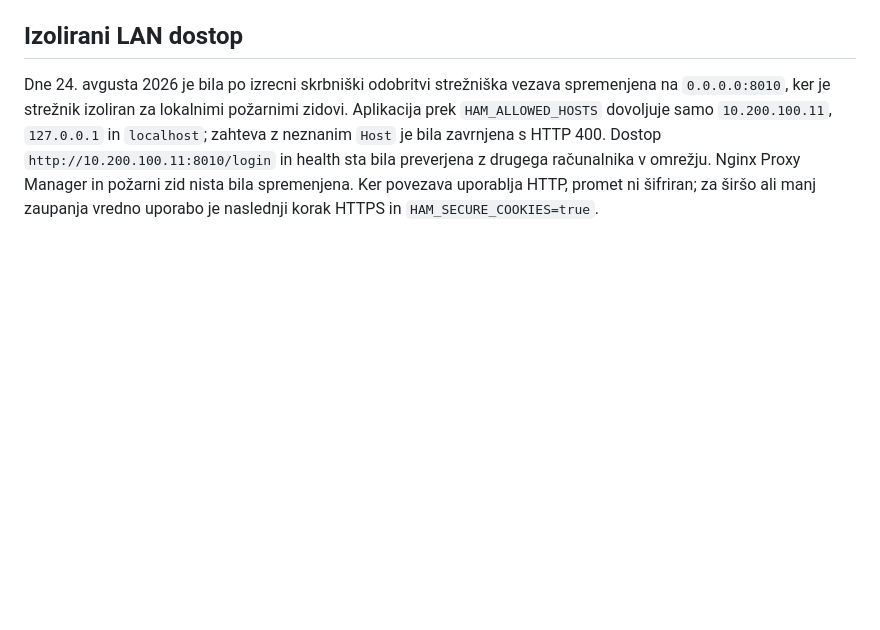
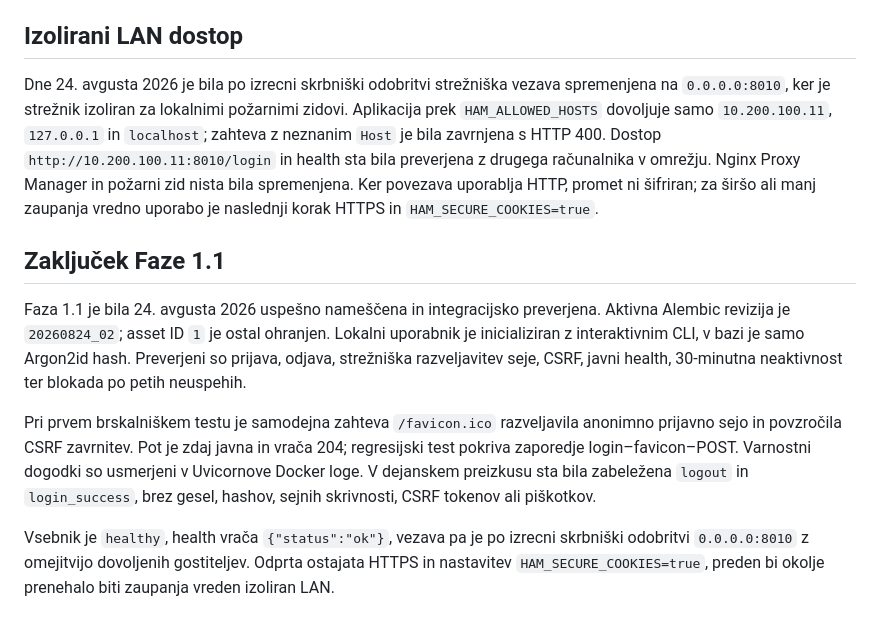
Before and after one commit to moj-mobi/home-assets-management, a Markdown page: docs/09-linux-deployment.md, the part around the change. Drawn GitHub-style; blank space fills up the shorter version.

Commit message:
docs: record phase 1.1 authentication deployment

```diff
--- a/docs/09-linux-deployment.md
+++ b/docs/09-linux-deployment.md
@@ -112,3 +112,10 @@ Pred buildom mora strežniški `.env` vsebovati naključno `HAM_SESSION_SECRET`;
 ## Izolirani LAN dostop
 
 Dne 24. avgusta 2026 je bila po izrecni skrbniški odobritvi strežniška vezava spremenjena na `0.0.0.0:8010`, ker je strežnik izoliran za lokalnimi požarnimi zidovi. Aplikacija prek `HAM_ALLOWED_HOSTS` dovoljuje samo `10.200.100.11`, `127.0.0.1` in `localhost`; zahteva z neznanim `Host` je bila zavrnjena s HTTP 400. Dostop `http://10.200.100.11:8010/login` in health sta bila preverjena z drugega računalnika v omrežju. Nginx Proxy Manager in požarni zid nista bila spremenjena. Ker povezava uporablja HTTP, promet ni šifriran; za širšo ali manj zaupanja vredno uporabo je naslednji korak HTTPS in `HAM_SECURE_COOKIES=true`.
+## Zaključek Faze 1.1
+
+Faza 1.1 je bila 24. avgusta 2026 uspešno nameščena in integracijsko preverjena. Aktivna Alembic revizija je `20260824_02`; asset ID `1` je ostal ohranjen. Lokalni uporabnik je inicializiran z interaktivnim CLI, v bazi je samo Argon2id hash. Preverjeni so prijava, odjava, strežniška razveljavitev seje, CSRF, javni health, 30-minutna neaktivnost ter blokada po petih neuspehih.
+
+Pri prvem brskalniškem testu je samodejna zahteva `/favicon.ico` razveljavila anonimno prijavno sejo in povzročila CSRF zavrnitev. Pot je zdaj javna in vrača 204; regresijski test pokriva zaporedje login–favicon–POST. Varnostni dogodki so usmerjeni v Uvicornove Docker loge. V dejanskem preizkusu sta bila zabeležena `logout` in `login_success`, brez gesel, hashov, sejnih skrivnosti, CSRF tokenov ali piškotkov.
+
+Vsebnik je `healthy`, health vrača `{"status":"ok"}`, vezava pa je po izrecni skrbniški odobritvi `0.0.0.0:8010` z omejitvijo dovoljenih gostiteljev. Odprta ostajata HTTPS in nastavitev `HAM_SECURE_COOKIES=true`, preden bi okolje prenehalo biti zaupanja vreden izoliran LAN.
```
